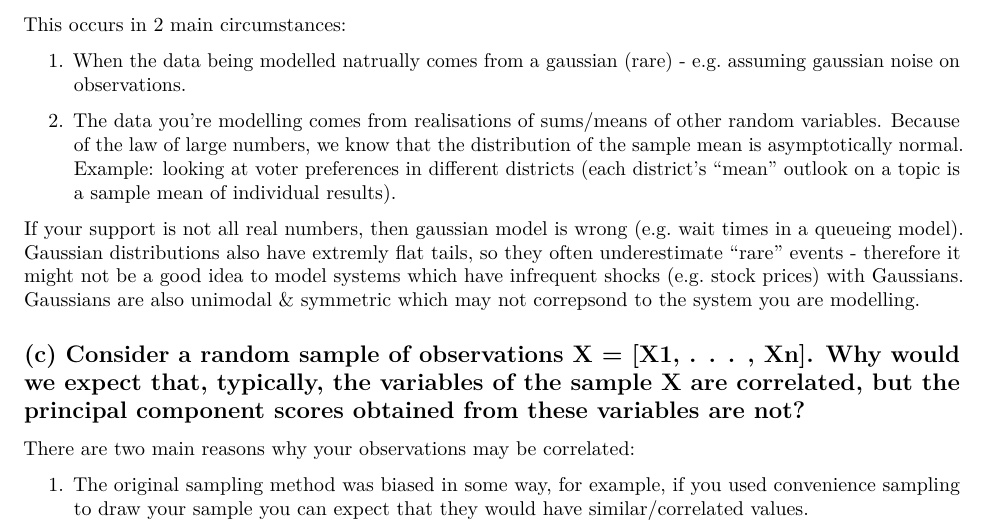
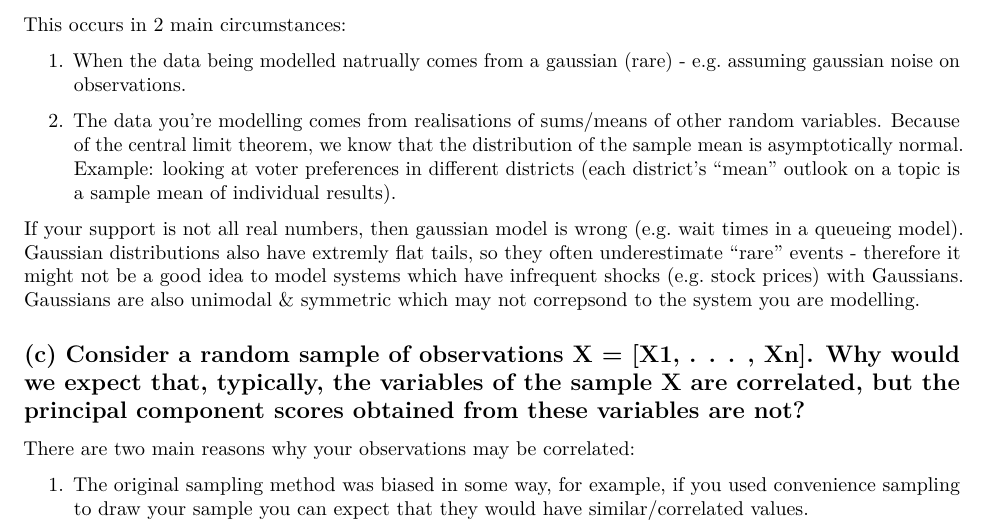
Before and after one commit to carrrmenleong/STAT3064-Assignment1, an R Markdown document (Assignment1.Rmd): part of page 2 of 15, cut so that both start at the same text. Rendered offline with R 4.5, knitr and Pandoc, then LaTeX, with nearby package versions.

Commit message:
Update Assignment1.Rmd

```diff
--- a/Assignment1.Rmd
+++ b/Assignment1.Rmd
@@ -49,7 +49,7 @@ This occurs in 2 main circumstances:
 
 1.  When the data being modelled natrually comes from a gaussian (rare) - e.g. assuming gaussian noise on observations.
 
-2.  The data you're modelling comes from realisations of sums/means of other random variables. Because of the law of large numbers, we know that the distribution of the sample mean is asymptotically normal. Example: looking at voter preferences in different districts (each district's "mean" outlook on a topic is a sample mean of individual results).
+2.  The data you're modelling comes from realisations of sums/means of other random variables. Because of the central limit theorem, we know that the distribution of the sample mean is asymptotically normal. Example: looking at voter preferences in different districts (each district's "mean" outlook on a topic is a sample mean of individual results).
 
 If your support is not all real numbers, then gaussian model is wrong (e.g. wait times in a queueing model). Gaussian distributions also have extremly flat tails, so they often underestimate "rare" events - therefore it might not be a good idea to model systems which have infrequent shocks (e.g. stock prices) with Gaussians. Gaussians are also unimodal & symmetric which may not correpsond to the system you are modelling.
 
```
